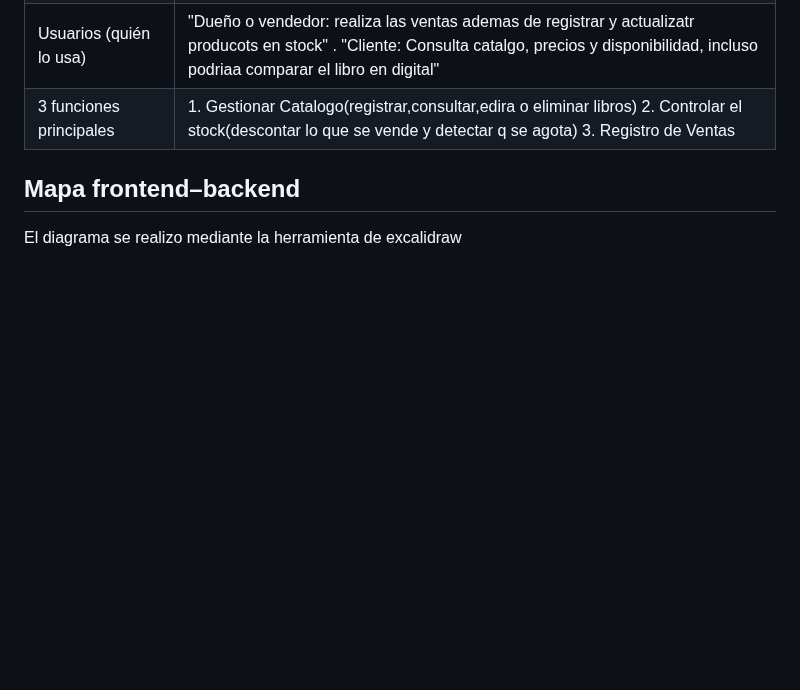
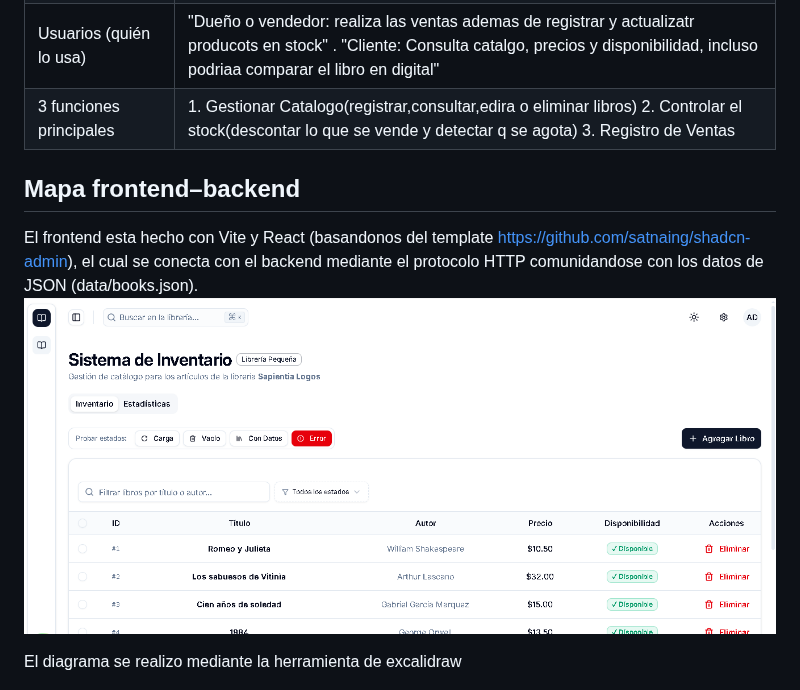
Before and after one commit to joseanxs/G03_Lab1_Libreria, a Markdown page: PROPUESTA.md, the part around the change. GitHub-like rendering; pictures changed too: diseno_visual.png (added); blank space fills up the shorter version.

```diff
--- a/PROPUESTA.md
+++ b/PROPUESTA.md
@@ -10,6 +10,8 @@
 | 3 funciones principales | 1. Gestionar Catalogo(registrar,consultar,edira o eliminar libros) 2. Controlar el stock(descontar lo que se vende y detectar q se agota)  3. Registro de Ventas |
 
 ## Mapa frontend–backend
+El frontend esta hecho con Vite y React (basandonos del template https://github.com/satnaing/shadcn-admin), el cual se conecta con el backend mediante el protocolo HTTP comunidandose con los datos de JSON (data/books.json).
+![Diseño del sistema](diseno_visual.png)
 
 El diagrama se realizo mediante la herramienta de excalidraw
 
```
Also changed, not shown: README.md (+29 -5 lines), client/README.md (added, +196 -0 lines), 16 other files.
